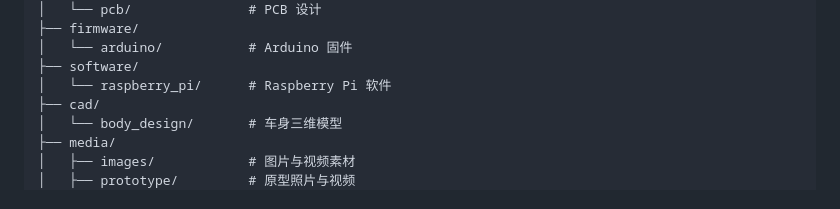
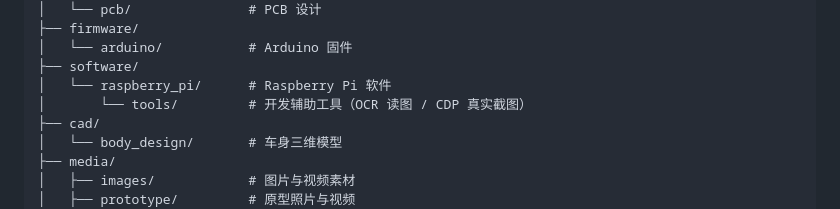
Before and after one commit to RevolutionLA/OpenKidCar, a Markdown page: README.md, the part around the change. GitHub-like rendering.

```diff
--- a/README.md
+++ b/README.md
@@ -274,6 +274,7 @@ OpenKidCar/
 │   └── arduino/           # Arduino 固件
 ├── software/
 │   └── raspberry_pi/      # Raspberry Pi 软件
+│       └── tools/         # 开发辅助工具（OCR 读图 / CDP 真实截图）
 ├── cad/
 │   └── body_design/       # 车身三维模型
 ├── media/
```
Also changed, not shown: logs/开发日记/20260807-day4.md (+18 -0 lines), media/images/twin_parent_live.png (added), 3 other files.
